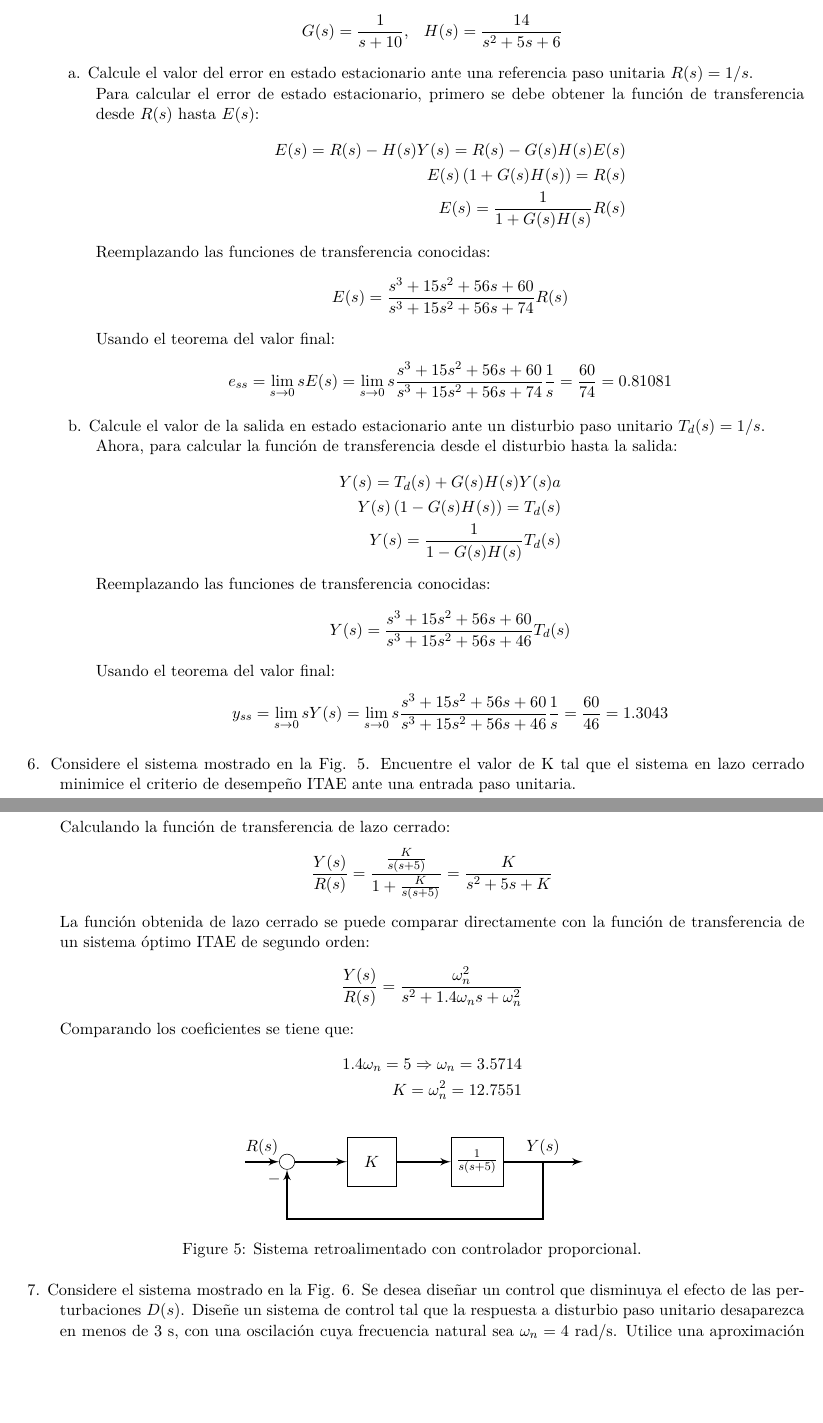
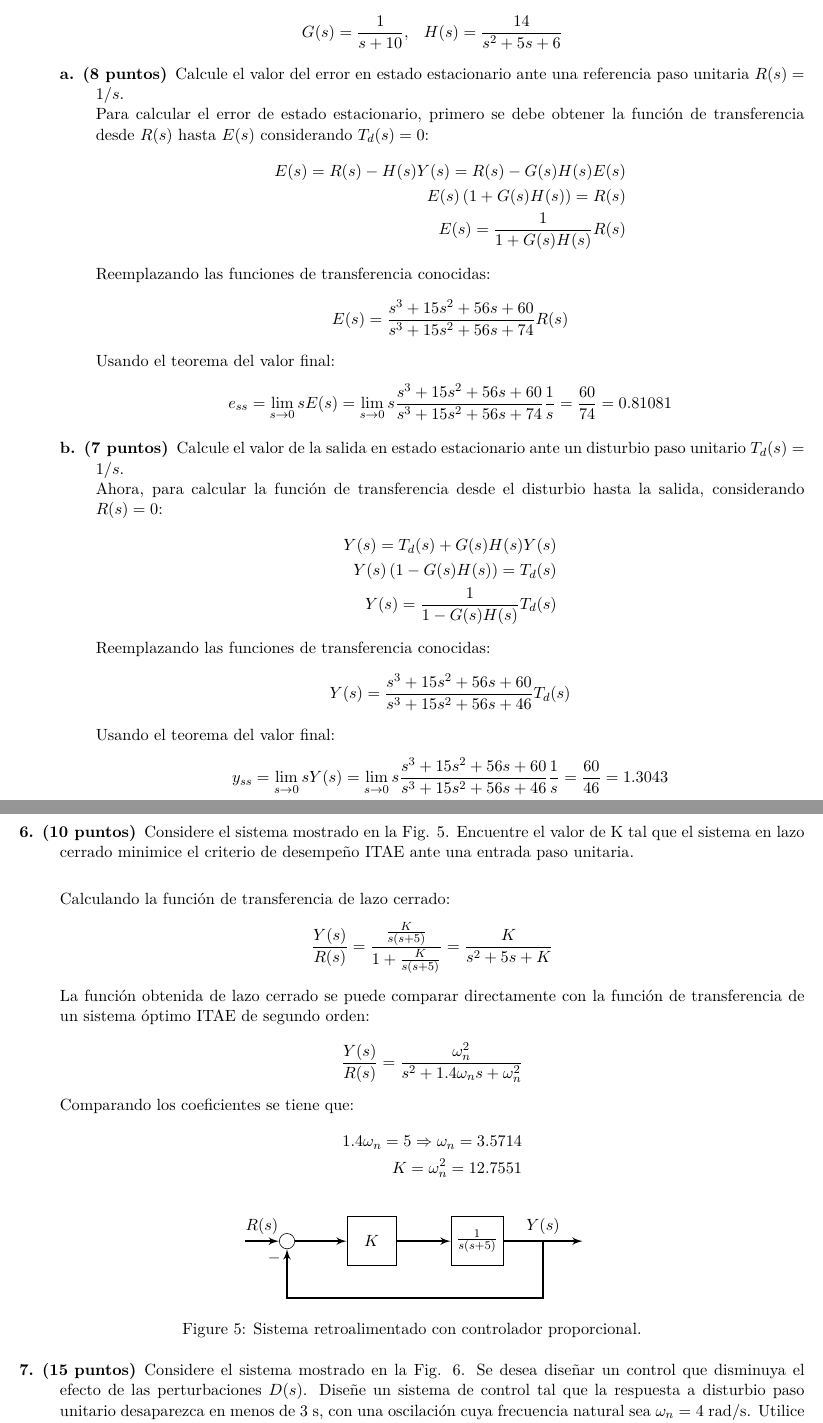
Before and after one commit to gjbecerra/ControlSystems, a LaTeX problem sheet (2020-01/Examenes/Parcial1/Parcial1_Soln.tex): two parts of pages 5 and 6 of 7, joined at a grey line, cut so that both start at the same text, the shorter picture padded with empty space. The pictures show the PDF file 2020-01/Examenes/Parcial1/Parcial1_Soln.pdf that the author committed with the source.

Commit message:
Small fixes

```diff
--- a/2020-01/Examenes/Parcial1/Parcial1_Soln.tex
+++ b/2020-01/Examenes/Parcial1/Parcial1_Soln.tex
@@ -128,15 +128,15 @@ pinstyle/.style = {pin edge={to-,thin,black}
 				\end{equation*}
 			\end{description}
 
-			\item 2. Un sistema de control con retroalimentación negativa unitaria posee la siguiente función de lazo abierto:
+			\item [2.] Un sistema de control con retroalimentación negativa unitaria posee la siguiente función de lazo abierto:
 			\begin{equation*}
 				G_c(s)G(s) = \frac{K}{s(s+\sqrt{2K})}
 			\end{equation*}
 			\begin{description}
-				\item a. Determine el porcentaje de sobrepico y tiempo de establecimiento (criterio de 2\%) de la respuesta debida a una entrada paso unitaria.\\
+				\item [a. (8 puntos)] Determine el porcentaje de sobrepico y tiempo de establecimiento (criterio de 2\%) de la respuesta debida a una entrada paso unitaria.\\
 				La función de transferencia de lazo cerrado es:
 				\begin{equation*}
-					G_{cl}(s) = \frac{\frac{K}{s^2+\sqrt{2K}s}}{1+\frac{K}{s^2+\sqrt{2K}s}} = \frac{K}{s^2+\sqrt{2K}+K}
+					G_{cl}(s) = \frac{\frac{K}{s^2+\sqrt{2K}s}}{1+\frac{K}{s^2+\sqrt{2K}s}} = \frac{K}{s^2+\sqrt{2K}s+K}
 				\end{equation*}
 				Note que la función de lazo abierto tiene la forma ideal de un sistema de segundo orden:
 				\begin{equation*}
@@ -168,3 +168,2 @@ pinstyle/.style = {pin edge={to-,thin,black}
 				Para simplificar el diagrama de bloques la señal que se realimenta unitariamente en la primera suma se puede mover a $Y(s)$. En ese caso el diagrama queda como el mostrado en la Fig. \ref{fig:blockDiagramSimplification}(a). Luego, utilizando operaciones fundamentales se simplifica la realimentación en \ref{fig:blockDiagramSimplification}(b) y se obtiene la cascada en \ref{fig:blockDiagramSimplification}(c). Por lo tanto, se tiene que
 				\begin{equation*}
-					G(s) = \frac{1}{(s+5)(s+11)}, \hspace*{3mm} H(s) = s+10
@@ -270,7 +270,7 @@ pinstyle/.style = {pin edge={to-,thin,black}
 				\label{fig:blockDiagramSimplification}
 			\end{figure}
 
-			\item 4. Considere el sistema de control con retroalimentación negativa unitaria que posee la siguiente función de transferencia de lazo abierto:
+			\item [4. (15 puntos)] Considere el sistema de control con retroalimentación negativa unitaria que posee la siguiente función de transferencia de lazo abierto:
 			\begin{equation*}
 				G_c(s)G(s) = \frac{K(s+1)(s+3)}{s(s-1)(s+2)}
 			\end{equation*}
@@ -326,13 +325,13 @@ pinstyle/.style = {pin edge={to-,thin,black}
 			Note de nuevo que al disminuir un poco el valor de K, se obtienen un valor negativo, mientras que al aumentarlo se mantienen todos positivos. Por lo tanto, la condición para que el sistema sea estable es $K > 0.8431$.
 
 
-			\item 5. Considere el sistema de lazo cerrado de la Fig. \ref{fig:steadyState}, donde
+			\item [5.] Considere el sistema de lazo cerrado de la Fig. \ref{fig:steadyState}, donde
 			\begin{equation*}
 				G(s) = \frac{1}{s+10}, \hspace*{3mm} H(s) = \frac{14}{s^2+5s+6}
 			\end{equation*}
 			\begin{description}
-				\item a. Calcule el valor del error en estado estacionario ante una referencia paso unitaria $R(s) = 1/s$.\\
-				Para calcular el error de estado estacionario, primero se debe obtener la función de transferencia desde $R(s)$ hasta $E(s)$:
+				\item [a. (8 puntos)] Calcule el valor del error en estado estacionario ante una referencia paso unitaria $R(s) = 1/s$.\\
+				Para calcular el error de estado estacionario, primero se debe obtener la función de transferencia desde $R(s)$ hasta $E(s)$ considerando $T_d(s)=0$:
 				\begin{align*}
 					E(s) = R(s) - H(s)Y(s) = R(s) - G(s)H(s)E(s)\\
 					E(s)\left( 1 + G(s)H(s) \right) = R(s)\\
@@ -347,10 +346,10 @@ pinstyle/.style = {pin edge={to-,thin,black}
 					e_{ss} = \lim_{s \rightarrow 0}sE(s) = \lim_{s \rightarrow 0} s \frac{s^3+15s^2+56s+60}{s^3+15s^2+56s+74}\frac{1}{s} = \frac{60}{74} = 0.81081
 				\end{equation*}
 
-				\item b. Calcule el valor de la salida en estado estacionario ante un disturbio paso unitario $T_d(s) = 1/s$.\\
-				Ahora, para calcular la función de transferencia desde el disturbio hasta la salida:
+				\item [b. (7 puntos)] Calcule el valor de la salida en estado estacionario ante un disturbio paso unitario $T_d(s) = 1/s$.\\
+				Ahora, para calcular la función de transferencia desde el disturbio hasta la salida, considerando $R(s) = 0$:
 				\begin{align*}
-					Y(s) = T_d(s) + G(s)H(s)Y(s)a\\
+					Y(s) = T_d(s) + G(s)H(s)Y(s)\\
 					Y(s) \left( 1 - G(s)H(s) \right) = T_d(s)\\
 					Y(s) = \frac{1}{1-G(s)H(s)}T_d(s)
 				\end{align*}
@@ -386,7 +385,7 @@ pinstyle/.style = {pin edge={to-,thin,black}
 				\label{fig:steadyState}
 			\end{figure}
 
-			\item 6. Considere el sistema mostrado en la Fig. \ref{fig:itaeSystem}. Encuentre el valor de K tal que el sistema en lazo cerrado minimice el criterio de desempeño ITAE ante una entrada paso unitaria.\\
+			\item [6. (10 puntos)] Considere el sistema mostrado en la Fig. \ref{fig:itaeSystem}. Encuentre el valor de K tal que el sistema en lazo cerrado minimice el criterio de desempeño ITAE ante una entrada paso unitaria.\\
 
 			Calculando la función de transferencia de lazo cerrado:
 			\begin{equation*}
@@ -423,7 +422,7 @@ pinstyle/.style = {pin edge={to-,thin,black}
 				\label{fig:itaeSystem}
 			\end{figure}
 
-			\item 7. Considere el sistema mostrado en la Fig. \ref{fig:pidControl}. Se desea diseñar un control que disminuya el efecto de las perturbaciones $D(s)$. Diseñe un sistema de control tal que la respuesta a disturbio paso unitario desaparezca en menos de 3 s, con una oscilación cuya frecuencia natural sea $\omega_n = 4$ rad/s. Utilice una aproximación de polos dominantes.\\
+			\item [7. (15 puntos)] Considere el sistema mostrado en la Fig. \ref{fig:pidControl}. Se desea diseñar un control que disminuya el efecto de las perturbaciones $D(s)$. Diseñe un sistema de control tal que la respuesta a disturbio paso unitario desaparezca en menos de 3 s, con una oscilación cuya frecuencia natural sea $\omega_n = 4$ rad/s. Utilice una aproximación de polos dominantes.\\
 
 			El controlador PID tiene la función de transferencia
 			\begin{equation*}
```
Also changed, not shown: 2020-01/Examenes/Parcial1/Parcial1_Soln.pdf, 2020-01/Examenes/Parcial1/Parcial1_Soln.tex (22 more changed lines).
